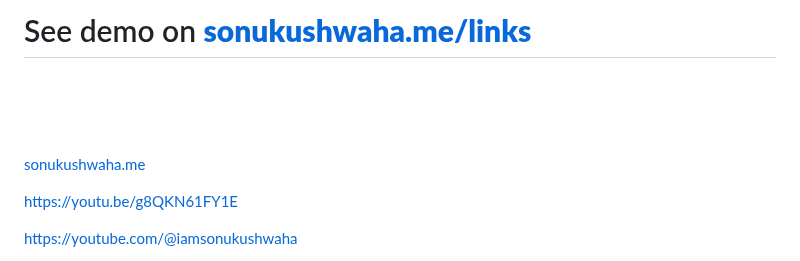
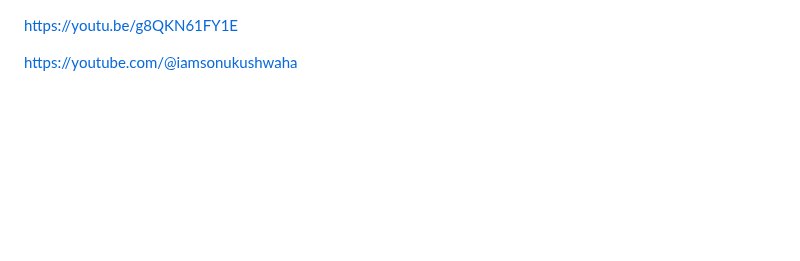
Before and after one commit to iamsonukushwaha/links, a Markdown page: README.md, the part around one of its changes. GitHub-like rendering; blank space fills up the shorter version.

```diff
--- a/README.md
+++ b/README.md
@@ -1,8 +1,3 @@
-# See demo on **[sonukushwaha.me/links](https://sonukushwaha.me/links/)**
-
-<br/><br/><br/>
-
-[sonukushwaha.me](https://sonukushwaha.me/)
 
 
 https://youtu.be/g8QKN61FY1E
```
Also changed, not shown: other parts of README.md (+0 -3 lines).
